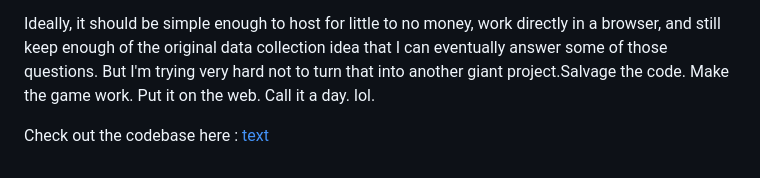
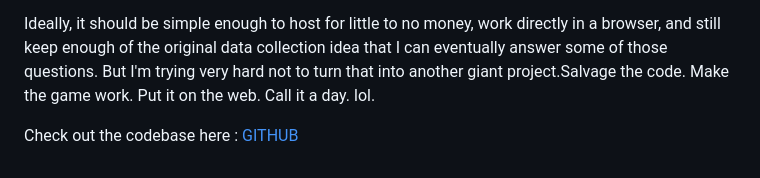
Before and after one commit to aman25singh/website, a Markdown page: content/blog/2026-09-13-tangent-to-plots.md, the part around the change. Rendered like a GitHub page.

Commit message:
adding the github text link on the new blogpost

```diff
--- a/content/blog/2026-09-13-tangent-to-plots.md
+++ b/content/blog/2026-09-13-tangent-to-plots.md
@@ -77,4 +77,4 @@ I'm going throught the project again in 2026, mostly out of curiosity. After spe
 
 Ideally, it should be simple enough to host for little to no money, work directly in a browser, and still keep enough of the original data collection idea that I can eventually answer some of those questions. But I'm trying very hard not to turn that into another giant project.Salvage the code. Make the game work. Put it on the web. Call it a day. lol.
 
-Check out the codebase here : [text](https://github.com/aman25singh/math-drill)
+Check out the codebase here : [GITHUB](https://github.com/aman25singh/math-drill)
```
